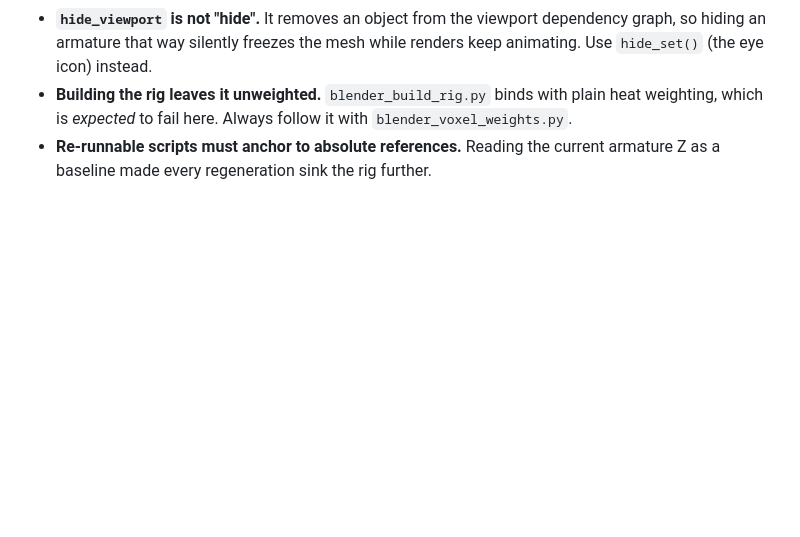
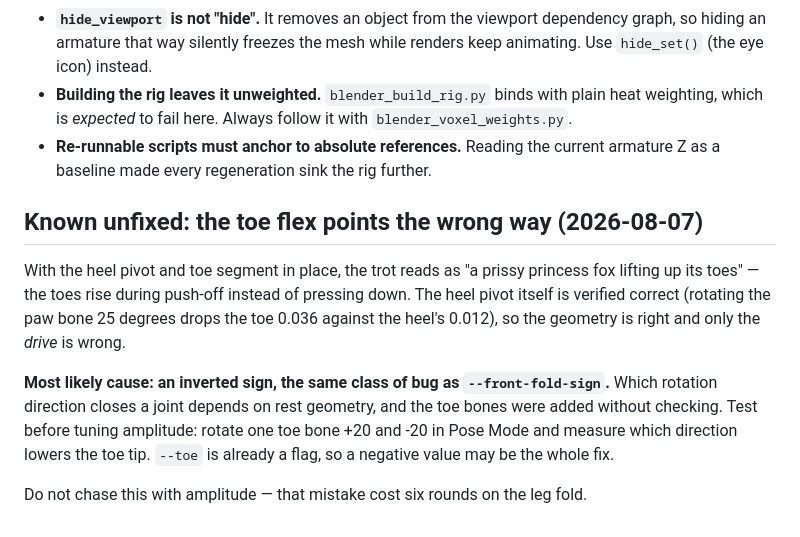
Before and after one commit to Bingeljell/image-to-3dlab, a Markdown page: docs/pipeline-vs-manual.md, the part around the change. GitHub-like rendering; blank space fills up the shorter version.

Commit message:
docs: note the toe flex points the wrong way
The heel pivot is verified correct, so the geometry is right and only the drive
is wrong. Most likely an inverted sign, the same class of bug as
--front-fold-sign: which direction closes a joint depends on rest geometry and
the toe bones were added without checking. Test the sign before touching
amplitude.

```diff
--- a/docs/pipeline-vs-manual.md
+++ b/docs/pipeline-vs-manual.md
@@ -88,3 +88,18 @@ riggable, which was previously the hard blocker on this whole lane.
   `blender_voxel_weights.py`.
 - **Re-runnable scripts must anchor to absolute references.** Reading the current
   armature Z as a baseline made every regeneration sink the rig further.
+
+## Known unfixed: the toe flex points the wrong way (2026-08-07)
+
+With the heel pivot and toe segment in place, the trot reads as "a prissy princess fox
+lifting up its toes" — the toes rise during push-off instead of pressing down. The heel
+pivot itself is verified correct (rotating the paw bone 25 degrees drops the toe 0.036
+against the heel's 0.012), so the geometry is right and only the *drive* is wrong.
+
+**Most likely cause: an inverted sign, the same class of bug as `--front-fold-sign`.**
+Which rotation direction closes a joint depends on rest geometry, and the toe bones were
+added without checking. Test before tuning amplitude: rotate one toe bone +20 and -20 in
+Pose Mode and measure which direction lowers the toe tip. `--toe` is already a flag, so
+a negative value may be the whole fix.
+
+Do not chase this with amplitude — that mistake cost six rounds on the leg fold.
```
